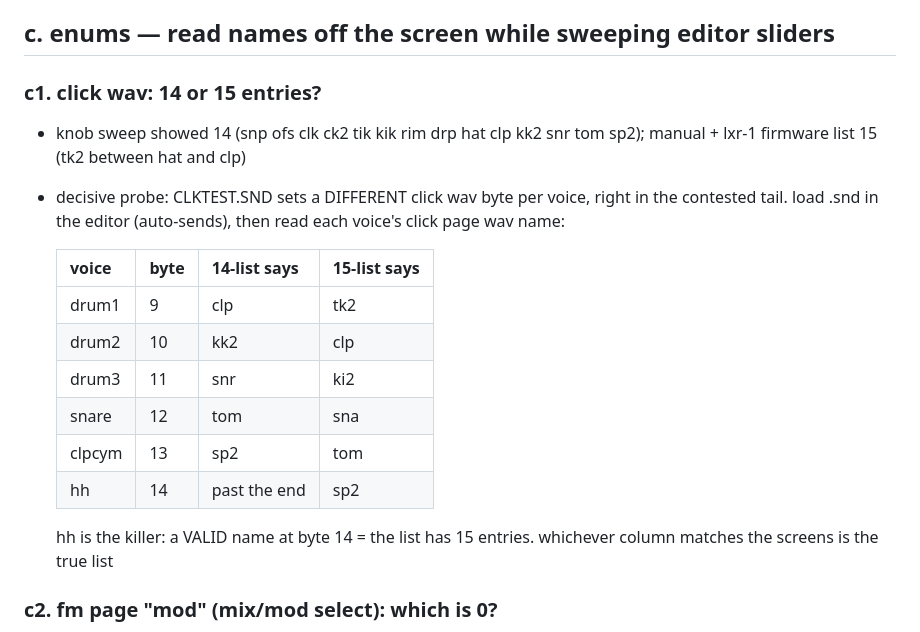
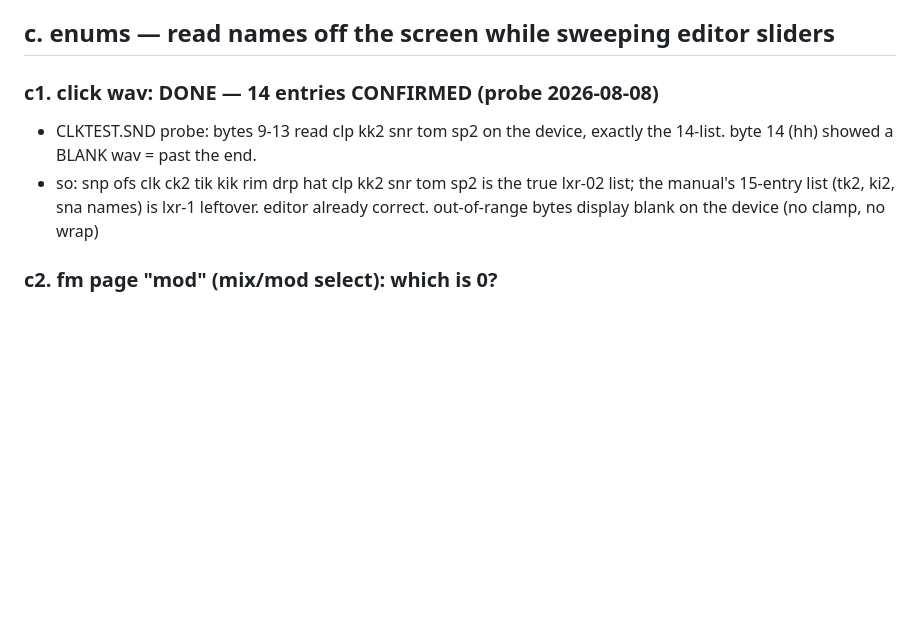
Before and after one commit to gregsadetsky/lxr02-editor, a Markdown page: CHECKS.md, the part around the change. GitHub-like rendering; blank space fills up the shorter version.

Commit message:
click wav list confirmed: 14 entries, byte 14+ blanks on device

```diff
--- a/CHECKS.md
+++ b/CHECKS.md
@@ -55,24 +55,13 @@ number).
 
 ## c. enums — read names off the screen while sweeping editor sliders
 
-### c1. click wav: 14 or 15 entries?
-- knob sweep showed 14 (snp ofs clk ck2 tik kik rim drp hat clp kk2 snr
-  tom sp2); manual + lxr-1 firmware list 15 (tk2 between hat and clp)
-- decisive probe: CLKTEST.SND sets a DIFFERENT click wav byte per voice,
-  right in the contested tail. load .snd in the editor (auto-sends), then
-  read each voice's click page wav name:
-
-  | voice  | byte | 14-list says | 15-list says |
-  |--------|------|--------------|--------------|
-  | drum1  |  9   | clp          | tk2          |
-  | drum2  | 10   | kk2          | clp          |
-  | drum3  | 11   | snr          | ki2          |
-  | snare  | 12   | tom          | sna          |
-  | clpcym | 13   | sp2          | tom          |
-  | hh     | 14   | past the end | sp2          |
-
-  hh is the killer: a VALID name at byte 14 = the list has 15 entries.
-  whichever column matches the screens is the true list
+### c1. click wav: DONE — 14 entries CONFIRMED (probe 2026-08-08)
+- CLKTEST.SND probe: bytes 9-13 read clp kk2 snr tom sp2 on the device,
+  exactly the 14-list. byte 14 (hh) showed a BLANK wav = past the end.
+- so: snp ofs clk ck2 tik kik rim drp hat clp kk2 snr tom sp2 is the true
+  lxr-02 list; the manual's 15-entry list (tk2, ki2, sna names) is lxr-1
+  leftover. editor already correct. out-of-range bytes display blank on
+  the device (no clamp, no wrap)
 
 ### c2. fm page "mod" (mix/mod select): which is 0?
 - editor guesses 0=mix, 1=mod
```
Also changed, not shown: TODO.md (+4 -0 lines).
